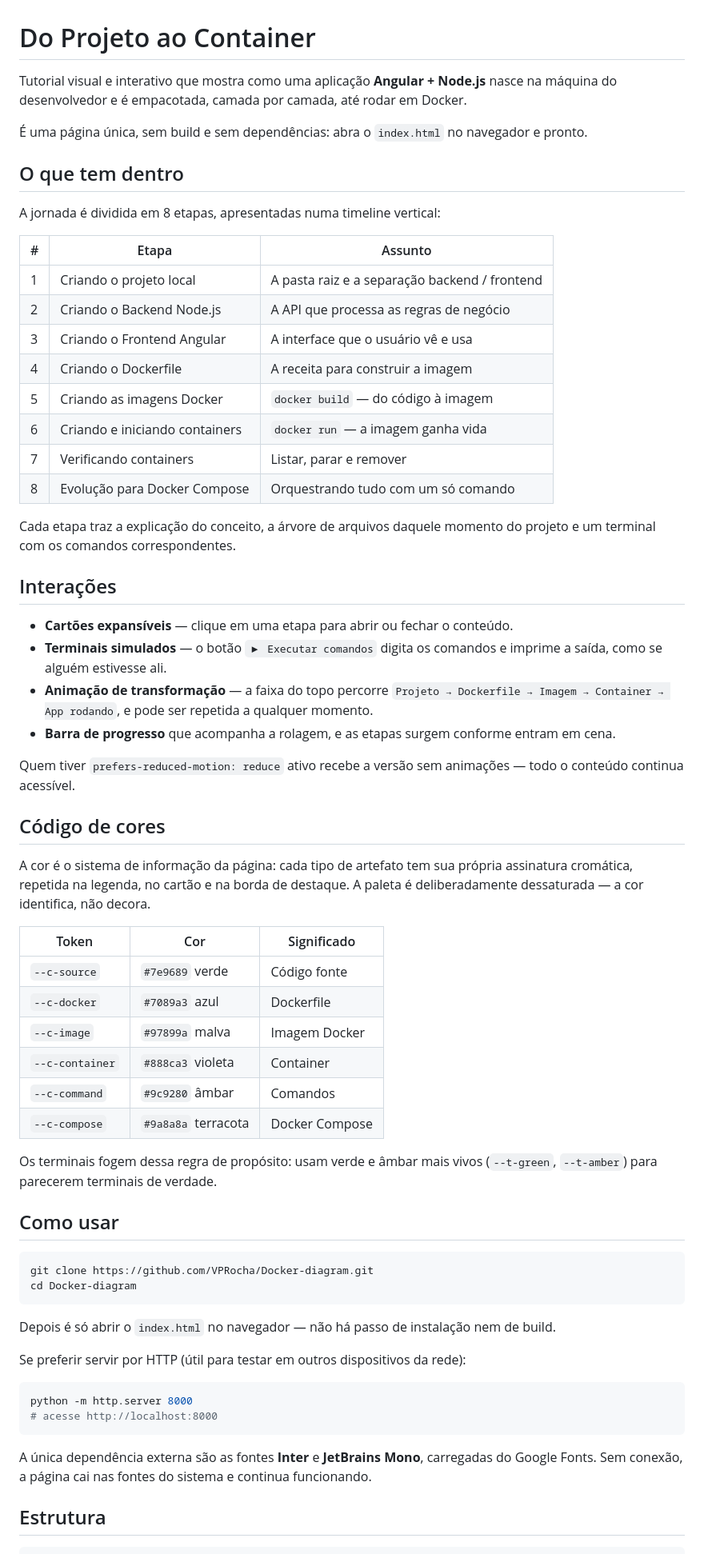
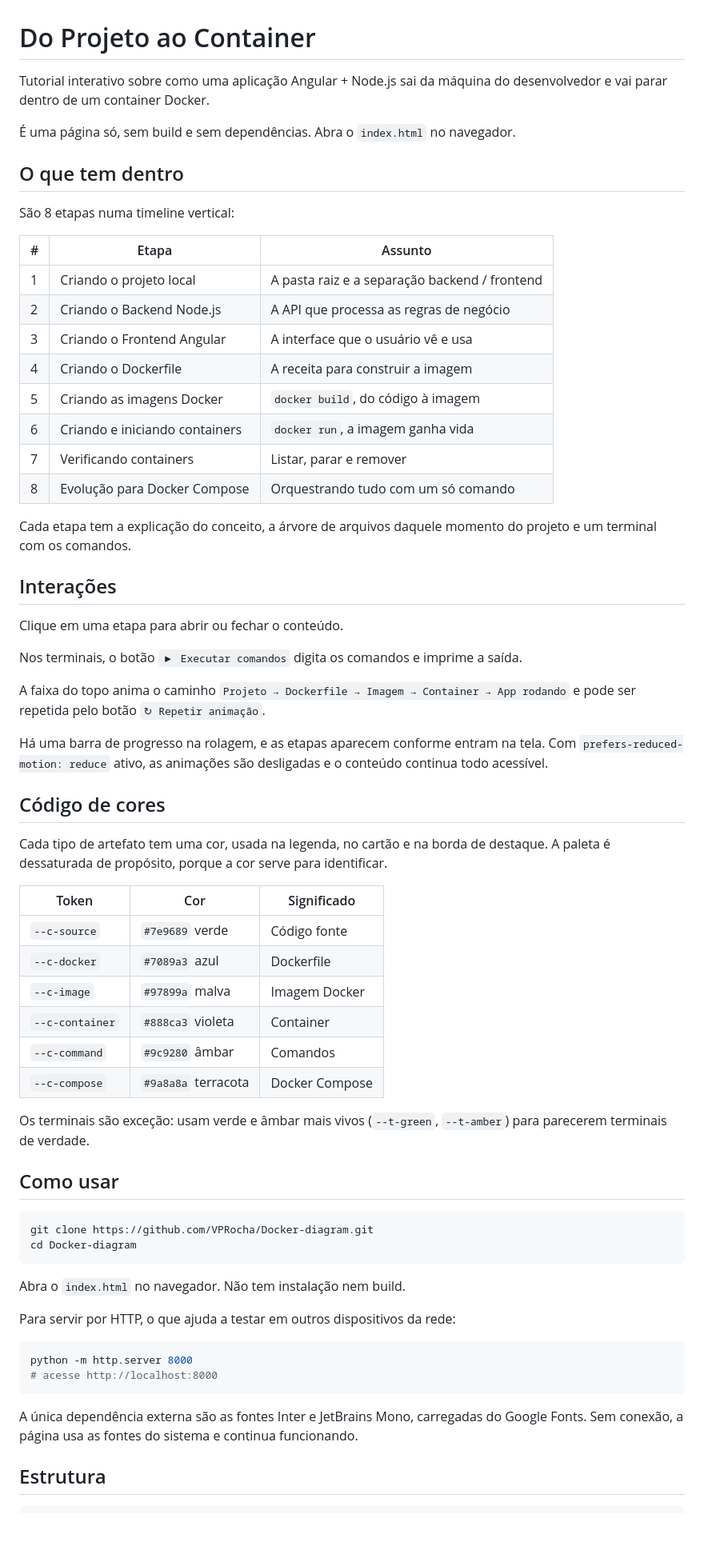
Before and after one commit to VPRocha/Docker-diagram, a Markdown page: README.md, the part around one of its changes. Shown at 80% size. GitHub-like rendering; blank space fills up the shorter version.

Commit message:
Reescreve o README num tom mais direto
Co-Authored-By: Claude Opus 4.8 <noreply@anthropic.com>

````diff
--- a/README.md
+++ b/README.md
@@ -1,12 +1,12 @@
 # Do Projeto ao Container
 
-Tutorial visual e interativo que mostra como uma aplicação **Angular + Node.js** nasce na máquina do desenvolvedor e é empacotada, camada por camada, até rodar em Docker.
+Tutorial interativo sobre como uma aplicação Angular + Node.js sai da máquina do desenvolvedor e vai parar dentro de um container Docker.
 
-É uma página única, sem build e sem dependências: abra o `index.html` no navegador e pronto.
+É uma página só, sem build e sem dependências. Abra o `index.html` no navegador.
 
 ## O que tem dentro
 
-A jornada é dividida em 8 etapas, apresentadas numa timeline vertical:
+São 8 etapas numa timeline vertical:
 
 | # | Etapa | Assunto |
 |---|-------|---------|
@@ -14,25 +14,26 @@ A jornada é dividida em 8 etapas, apresentadas numa timeline vertical:
 | 2 | Criando o Backend Node.js | A API que processa as regras de negócio |
 | 3 | Criando o Frontend Angular | A interface que o usuário vê e usa |
 | 4 | Criando o Dockerfile | A receita para construir a imagem |
-| 5 | Criando as imagens Docker | `docker build` — do código à imagem |
-| 6 | Criando e iniciando containers | `docker run` — a imagem ganha vida |
+| 5 | Criando as imagens Docker | `docker build`, do código à imagem |
+| 6 | Criando e iniciando containers | `docker run`, a imagem ganha vida |
 | 7 | Verificando containers | Listar, parar e remover |
 | 8 | Evolução para Docker Compose | Orquestrando tudo com um só comando |
 
-Cada etapa traz a explicação do conceito, a árvore de arquivos daquele momento do projeto e um terminal com os comandos correspondentes.
+Cada etapa tem a explicação do conceito, a árvore de arquivos daquele momento do projeto e um terminal com os comandos.
 
 ## Interações
 
-- **Cartões expansíveis** — clique em uma etapa para abrir ou fechar o conteúdo.
-- **Terminais simulados** — o botão `▶ Executar comandos` digita os comandos e imprime a saída, como se alguém estivesse ali.
-- **Animação de transformação** — a faixa do topo percorre `Projeto → Dockerfile → Imagem → Container → App rodando`, e pode ser repetida a qualquer momento.
-- **Barra de progresso** que acompanha a rolagem, e as etapas surgem conforme entram em cena.
+Clique em uma etapa para abrir ou fechar o conteúdo.
 
-Quem tiver `prefers-reduced-motion: reduce` ativo recebe a versão sem animações — todo o conteúdo continua acessível.
+Nos terminais, o botão `▶ Executar comandos` digita os comandos e imprime a saída.
+
+A faixa do topo anima o caminho `Projeto → Dockerfile → Imagem → Container → App rodando` e pode ser repetida pelo botão `↻ Repetir animação`.
+
+Há uma barra de progresso na rolagem, e as etapas aparecem conforme entram na tela. Com `prefers-reduced-motion: reduce` ativo, as animações são desligadas e o conteúdo continua todo acessível.
 
 ## Código de cores
 
-A cor é o sistema de informação da página: cada tipo de artefato tem sua própria assinatura cromática, repetida na legenda, no cartão e na borda de destaque. A paleta é deliberadamente dessaturada — a cor identifica, não decora.
+Cada tipo de artefato tem uma cor, usada na legenda, no cartão e na borda de destaque. A paleta é dessaturada de propósito, porque a cor serve para identificar.
 
 | Token | Cor | Significado |
 |-------|-----|-------------|
@@ -43,7 +44,7 @@ A cor é o sistema de informação da página: cada tipo de artefato tem sua pr
 | `--c-command` | `#9c9280` âmbar | Comandos |
 | `--c-compose` | `#9a8a8a` terracota | Docker Compose |
 
-Os terminais fogem dessa regra de propósito: usam verde e âmbar mais vivos (`--t-green`, `--t-amber`) para parecerem terminais de verdade.
+Os terminais são exceção: usam verde e âmbar mais vivos (`--t-green`, `--t-amber`) para parecerem terminais de verdade.
 
 ## Como usar
 
@@ -52,16 +53,16 @@ git clone https://github.com/VPRocha/Docker-diagram.git
 cd Docker-diagram
 ```
 
-Depois é só abrir o `index.html` no navegador — não há passo de instalação nem de build.
+Abra o `index.html` no navegador. Não tem instalação nem build.
 
-Se preferir servir por HTTP (útil para testar em outros dispositivos da rede):
+Para servir por HTTP, o que ajuda a testar em outros dispositivos da rede:
 
 ```bash
 python -m http.server 8000
 # acesse http://localhost:8000
 ```
 
-A única dependência externa são as fontes **Inter** e **JetBrains Mono**, carregadas do Google Fonts. Sem conexão, a página cai nas fontes do sistema e continua funcionando.
+A única dependência externa são as fontes Inter e JetBrains Mono, carregadas do Google Fonts. Sem conexão, a página usa as fontes do sistema e continua funcionando.
 
 ## Estrutura
 
````
Also changed, not shown: other parts of README.md (+3 -3 lines).
